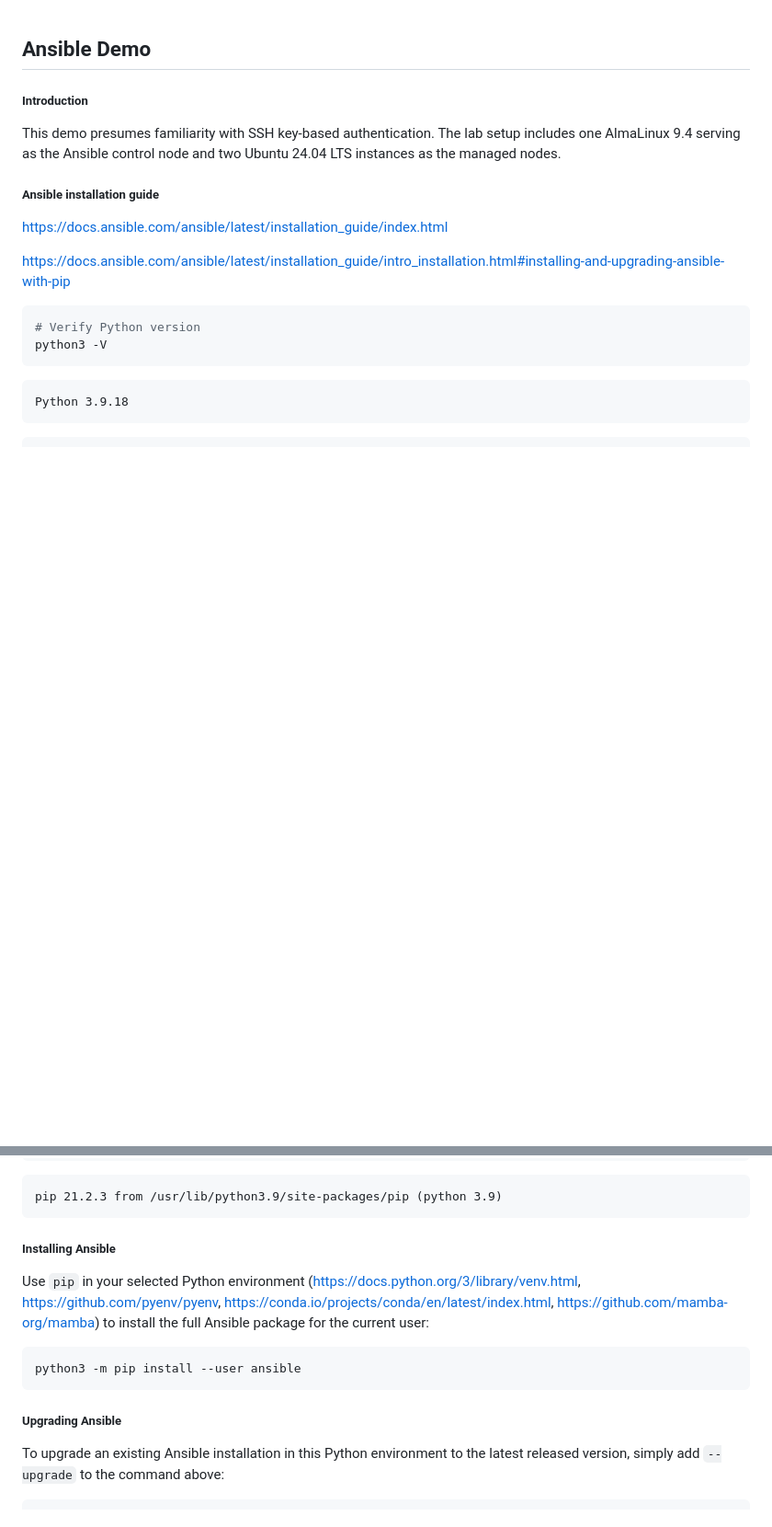
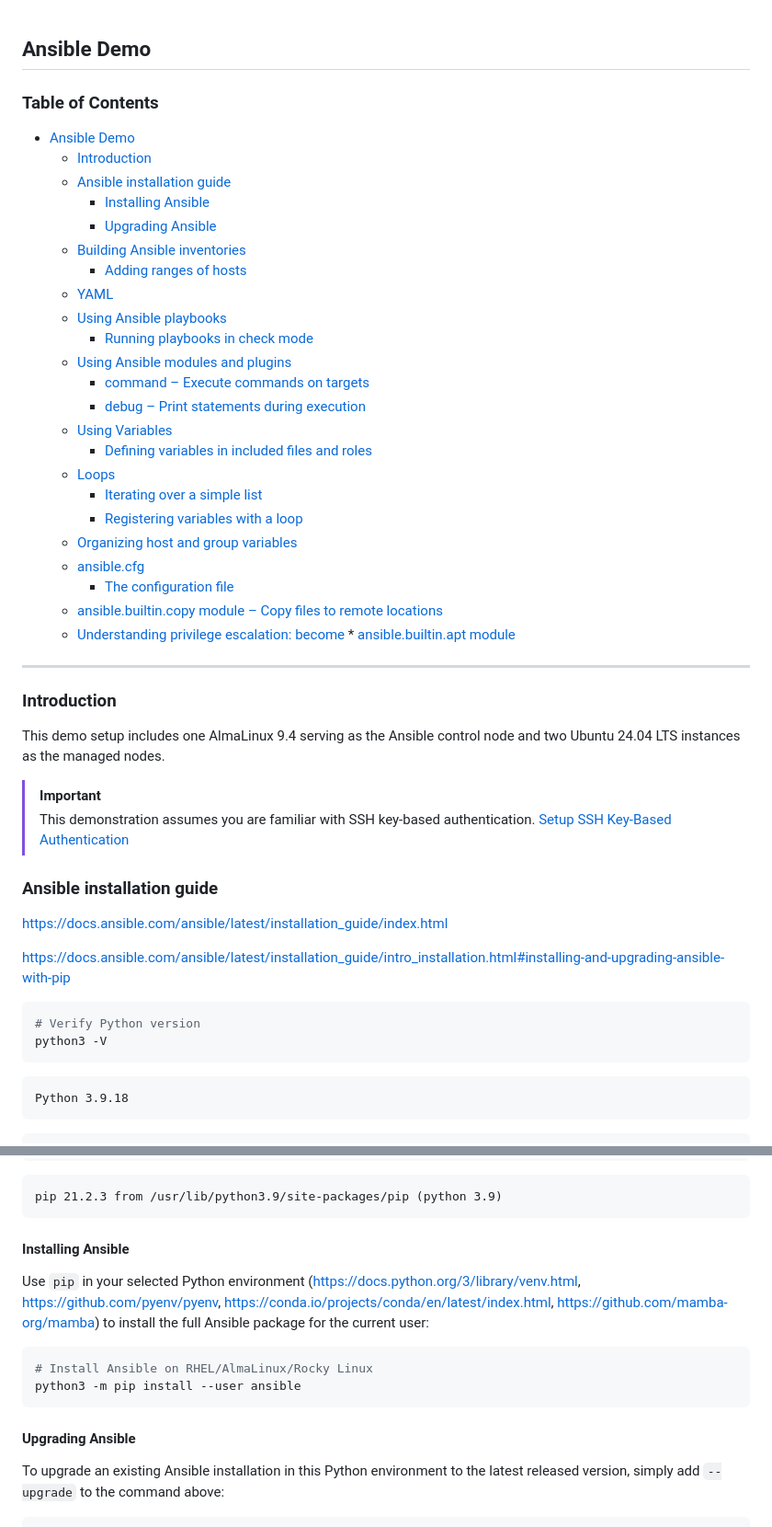
Before and after one commit to sait-lab/devops, a Markdown page: Ansible Demo.md, 2 parts joined by grey strips. Shown at 92% size. Rendered like a GitHub page; blank space fills up the shorter version.

````diff
--- a/Ansible Demo.md
+++ b/Ansible Demo.md
@@ -1,10 +1,47 @@
 ## Ansible Demo
 
-##### Introduction
+### Table of Contents
 
-This demo presumes familiarity with SSH key-based authentication. The lab setup includes one AlmaLinux 9.4 serving as the Ansible control node and two Ubuntu 24.04 LTS instances as the managed nodes.
+   * [Ansible Demo](#ansible-demo)
+      * [Introduction](#introduction)
+      * [Ansible installation guide](#ansible-installation-guide)
+         * [Installing Ansible](#installing-ansible)
+         * [Upgrading Ansible](#upgrading-ansible)
+      * [Building Ansible inventories](#building-ansible-inventories)
+         * [Adding ranges of hosts](#adding-ranges-of-hosts)
+      * [YAML](#yaml)
+      * [Using Ansible playbooks](#using-ansible-playbooks)
+         * [Running playbooks in check mode](#running-playbooks-in-check-mode)
+      * [Using Ansible modules and plugins](#using-ansible-modules-and-plugins)
+         * [command – Execute commands on targets](#command--execute-commands-on-targets)
+         * [debug – Print statements during execution](#debug--print-statements-during-execution)
+      * [Using Variables](#using-variables)
+         * [Defining variables in included files and roles](#defining-variables-in-included-files-and-roles)
+      * [Loops](#loops)
+         * [Iterating over a simple list](#iterating-over-a-simple-list)
+         * [Registering variables with a loop](#registering-variables-with-a-loop)
+      * [Organizing host and group variables](#organizing-host-and-group-variables)
+      * [ansible.cfg](#ansiblecfg)
+         * [The configuration file](#the-configuration-file)
+      * [ansible.builtin.copy module – Copy files to remote locations](#ansiblebuiltincopy-module--copy-files-to-remote-locations)
+      * [Understanding privilege escalation: become](#understanding-privilege-escalation-become)
+            * [ansible.builtin.apt module](#ansiblebuiltinapt-module)
 
-##### Ansible installation guide
+
+
+---
+
+
+
+### Introduction
+
+This demo setup includes one AlmaLinux 9.4 serving as the Ansible control node and two Ubuntu 24.04 LTS instances as the managed nodes.
+
+> [!IMPORTANT]
+> This demonstration assumes you are familiar with SSH key-based authentication.
+> [Setup SSH Key-Based Authentication](https://github.com/sait-lab/devops/blob/main/Setup%20SSH%20Key-Based%20Authentication.md)
+
+### Ansible installation guide
 
 https://docs.ansible.com/ansible/latest/installation_guide/index.html
 
@@ -41,17 +78,16 @@ pip -V
 pip 21.2.3 from /usr/lib/python3.9/site-packages/pip (python 3.9)
 ```
 
-
-
-##### Installing Ansible
+#### Installing Ansible
 
 Use `pip` in your selected Python environment (https://docs.python.org/3/library/venv.html, https://github.com/pyenv/pyenv, https://conda.io/projects/conda/en/latest/index.html, https://github.com/mamba-org/mamba) to install the full Ansible package for the current user:
 
 ```shell
+# Install Ansible on RHEL/AlmaLinux/Rocky Linux
 python3 -m pip install --user ansible
 ```
 
-##### Upgrading Ansible
+#### Upgrading Ansible
 
 To upgrade an existing Ansible installation in this Python environment to the latest released version, simply add `--upgrade` to the command above:
 
````
Also changed, not shown: other parts of Ansible Demo.md (+23 -17 lines).
